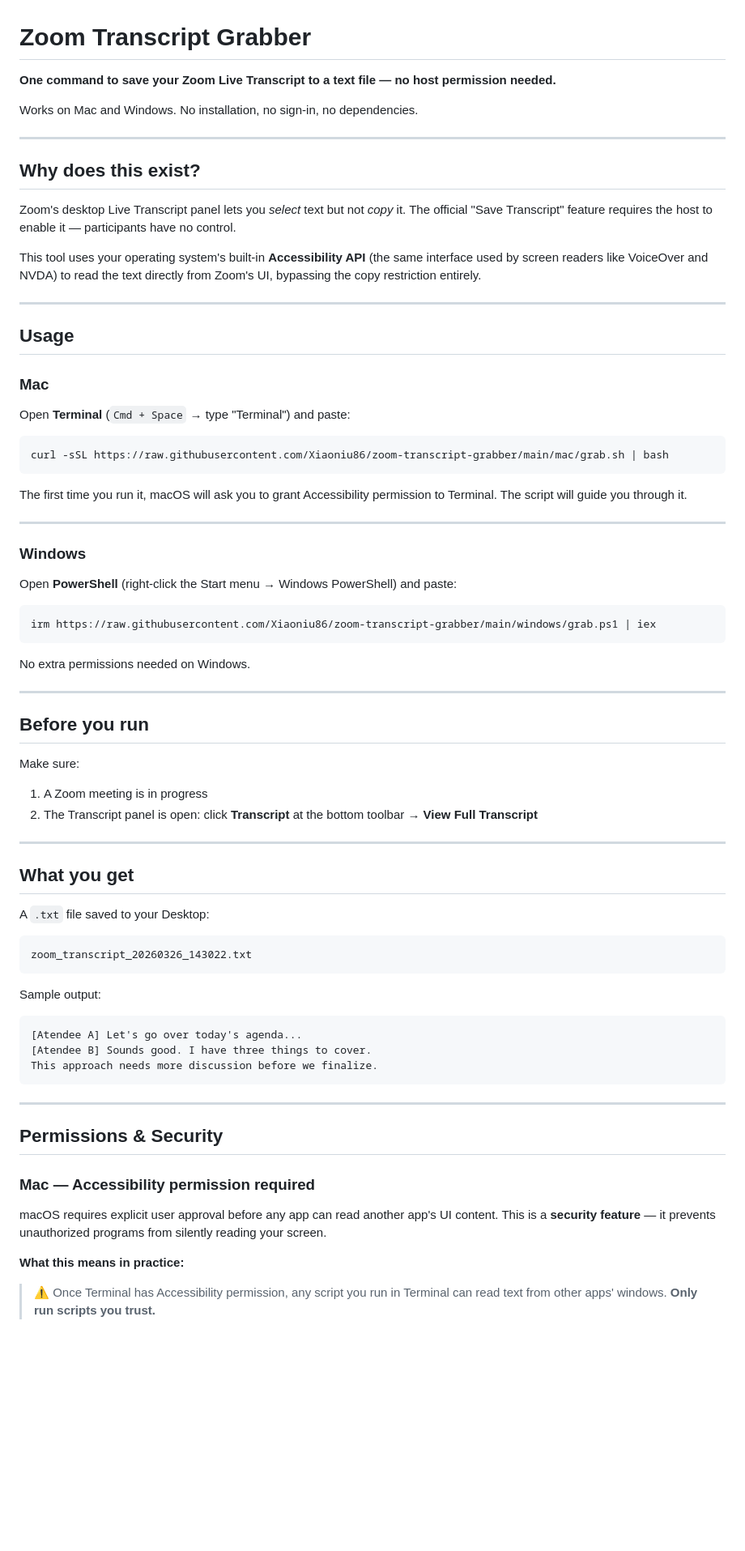
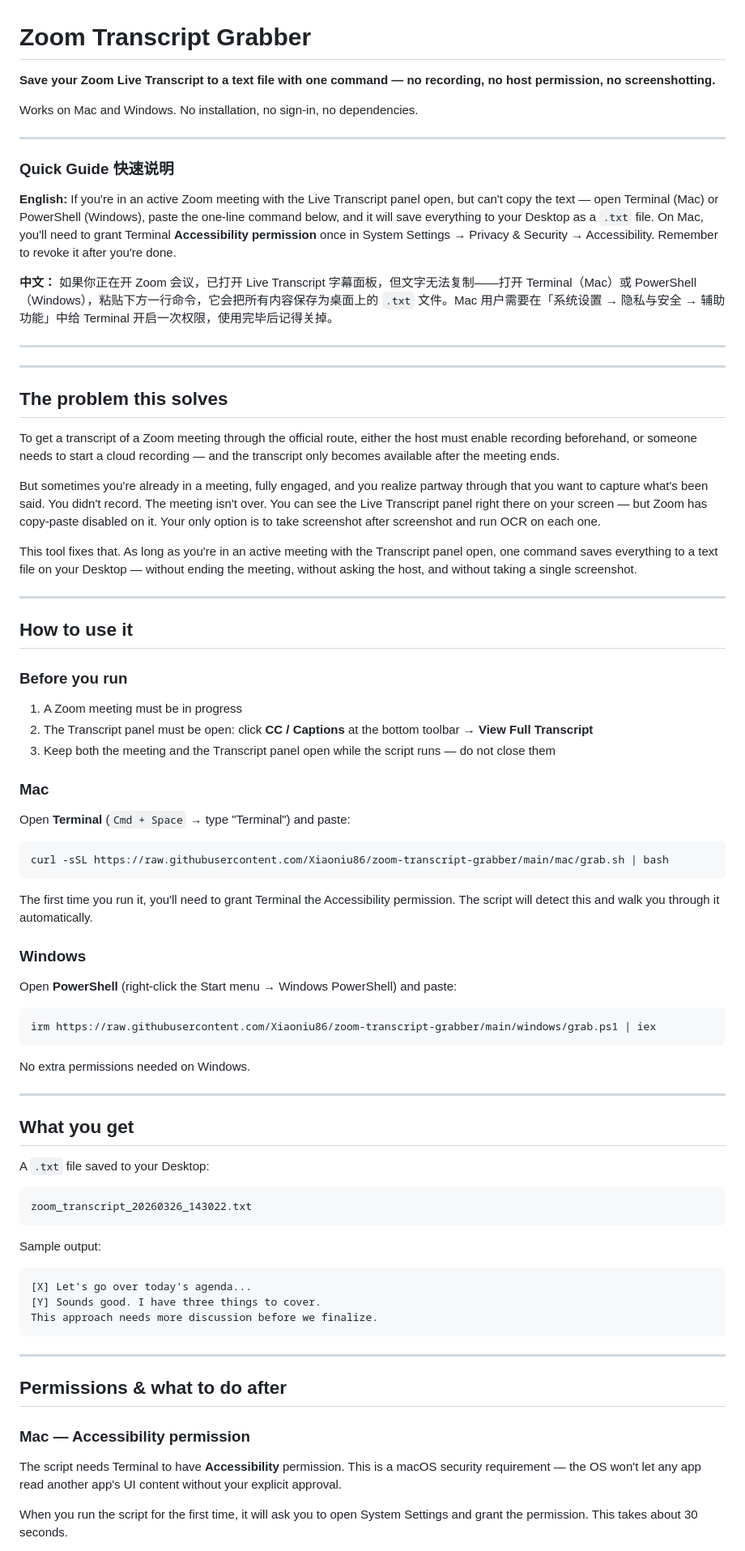
Before and after one commit to Xiaoniu86/Zoom_transcript_grabber, a Markdown page: README.md, the part around one of its changes. Shown at 81% size. Drawn GitHub-style; blank space fills up the shorter version.

````diff
--- a/README.md
+++ b/README.md
@@ -1,20 +1,38 @@
 # Zoom Transcript Grabber
 
-**One command to save your Zoom Live Transcript to a text file — no host permission needed.**
+**Save your Zoom Live Transcript to a text file with one command — no recording, no host permission, no screenshotting.**
 
 Works on Mac and Windows. No installation, no sign-in, no dependencies.
 
 ---
 
-## Why does this exist?
+### Quick Guide 快速说明
 
-Zoom's desktop Live Transcript panel lets you *select* text but not *copy* it. The official "Save Transcript" feature requires the host to enable it — participants have no control.
+**English:** If you're in an active Zoom meeting with the Live Transcript panel open, but can't copy the text — open Terminal (Mac) or PowerShell (Windows), paste the one-line command below, and it will save everything to your Desktop as a `.txt` file. On Mac, you'll need to grant Terminal **Accessibility permission** once in System Settings → Privacy & Security → Accessibility. Remember to revoke it after you're done.
 
-This tool uses your operating system's built-in **Accessibility API** (the same interface used by screen readers like VoiceOver and NVDA) to read the text directly from Zoom's UI, bypassing the copy restriction entirely.
+**中文：** 如果你正在开 Zoom 会议，已打开 Live Transcript 字幕面板，但文字无法复制——打开 Terminal（Mac）或 PowerShell（Windows），粘贴下方一行命令，它会把所有内容保存为桌面上的 `.txt` 文件。Mac 用户需要在「系统设置 → 隐私与安全 → 辅助功能」中给 Terminal 开启一次权限，使用完毕后记得关掉。
 
 ---
 
-## Usage
+---
+
+## The problem this solves
+
+To get a transcript of a Zoom meeting through the official route, either the host must enable recording beforehand, or someone needs to start a cloud recording — and the transcript only becomes available after the meeting ends.
+
+But sometimes you're already in a meeting, fully engaged, and you realize partway through that you want to capture what's been said. You didn't record. The meeting isn't over. You can see the Live Transcript panel right there on your screen — but Zoom has copy-paste disabled on it. Your only option is to take screenshot after screenshot and run OCR on each one.
+
+This tool fixes that. As long as you're in an active meeting with the Transcript panel open, one command saves everything to a text file on your Desktop — without ending the meeting, without asking the host, and without taking a single screenshot.
+
+---
+
+## How to use it
+
+### Before you run
+
+1. A Zoom meeting must be in progress
+2. The Transcript panel must be open: click **CC / Captions** at the bottom toolbar → **View Full Transcript**
+3. Keep both the meeting and the Transcript panel open while the script runs — do not close them
 
 ### Mac
 
@@ -24,9 +42,7 @@ Open **Terminal** (`Cmd + Space` → type "Terminal") and paste:
 curl -sSL https://raw.githubusercontent.com/Xiaoniu86/zoom-transcript-grabber/main/mac/grab.sh | bash
 ```
 
-The first time you run it, macOS will ask you to grant Accessibility permission to Terminal. The script will guide you through it.
-
----
+The first time you run it, you'll need to grant Terminal the Accessibility permission. The script will detect this and walk you through it automatically.
 
 ### Windows
 
@@ -40,14 +56,6 @@ No extra permissions needed on Windows.
 
 ---
 
-## Before you run
-
-Make sure:
-1. A Zoom meeting is in progress
-2. The Transcript panel is open: click **Transcript** at the bottom toolbar → **View Full Transcript**
-
----
-
 ## What you get
 
 A `.txt` file saved to your Desktop:
@@ -58,19 +66,18 @@ zoom_transcript_20260326_143022.txt
 
 Sample output:
 ```
-[Atendee A] Let's go over today's agenda...
-[Atendee B] Sounds good. I have three things to cover.
+[X] Let's go over today's agenda...
+[Y] Sounds good. I have three things to cover.
 This approach needs more discussion before we finalize.
 ```
 
 ---
 
-## Permissions & Security
+## Permissions & what to do after
 
-### Mac — Accessibility permission required
+### Mac — Accessibility permission
 
-macOS requires explicit user approval before any app can read another app's UI content. This is a **security feature** — it prevents unauthorized programs from silently reading your screen.
+The script needs Terminal to have **Accessibility** permission. This is a macOS security requirement — the OS won't let any app read another app's UI content without your explicit approval.
 
-**What this means in practice:**
-> ⚠️ Once Terminal has Accessibility permission, any script you run in Terminal can read text from other apps' windows. **Only run scripts you trust.**
+When you run the script for the first time, it will ask you to open System Settings and grant the permission. This takes about 30 seconds.
 
````
Also changed, not shown: other parts of README.md (+25 -20 lines).
